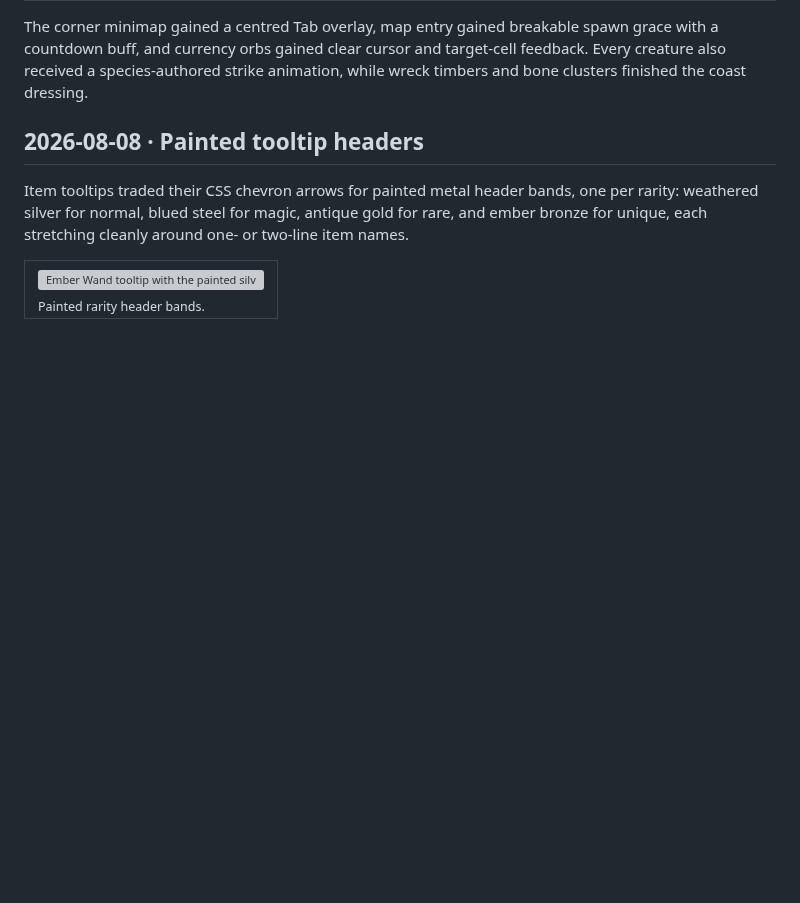
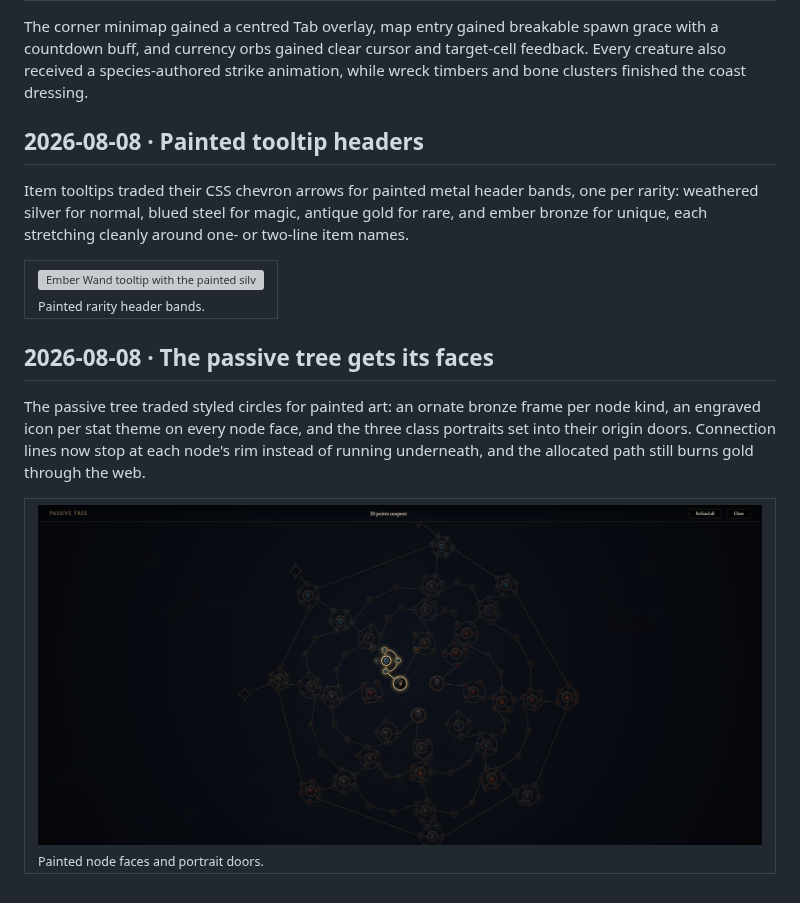
Before and after one commit to IT-BAER/exiled-casual, a Markdown page: devlog/README.md, the part around the change. Rendered like a GitHub page; pictures changed too: devlog/screenshots/2026-08-08-passive-tree-painted.jpeg (added); blank space fills up the shorter version; grey boxes are pictures that could not be loaded.

Commit message:
docs(devlog): the passive tree gets its faces

```diff
--- a/devlog/README.md
+++ b/devlog/README.md
@@ -179,3 +179,16 @@ unique, each stretching cleanly around one- or two-line item names.
 <td width="100%"><img src="screenshots/2026-08-08-tooltip-rarity-bands.jpeg" alt="Ember Wand tooltip with the painted silver header band" width="100%"><br><sub>Painted rarity header bands.</sub></td>
 </tr>
 </table>
+
+## 2026-08-08 · The passive tree gets its faces
+
+The passive tree traded styled circles for painted art: an ornate bronze frame per node kind, an
+engraved icon per stat theme on every node face, and the three class portraits set into their
+origin doors. Connection lines now stop at each node's rim instead of running underneath, and the
+allocated path still burns gold through the web.
+
+<table>
+<tr>
+<td width="100%"><img src="screenshots/2026-08-08-passive-tree-painted.jpeg" alt="Passive tree with painted bronze frames, theme icons and class portrait doors" width="100%"><br><sub>Painted node faces and portrait doors.</sub></td>
+</tr>
+</table>
```
